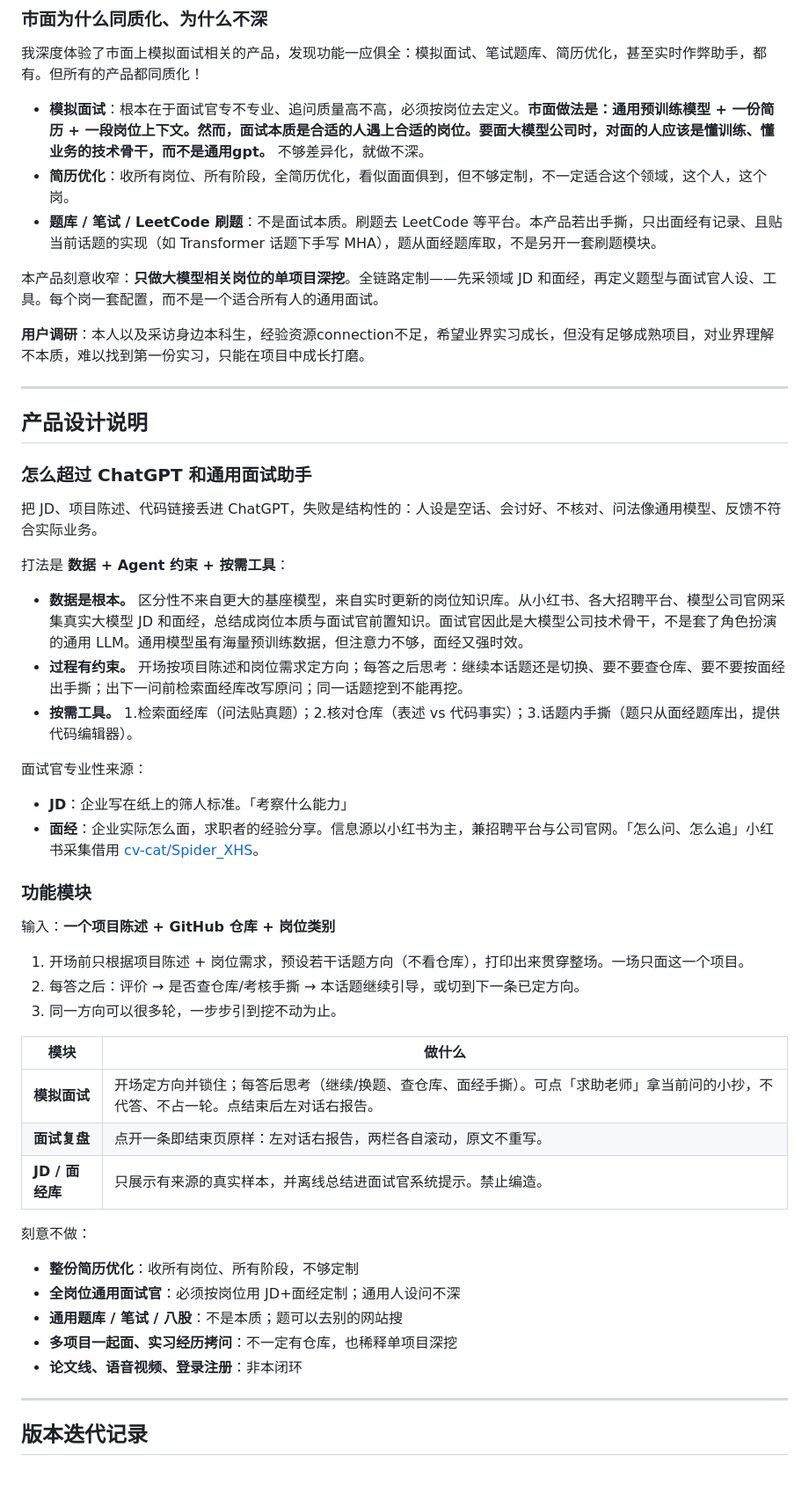
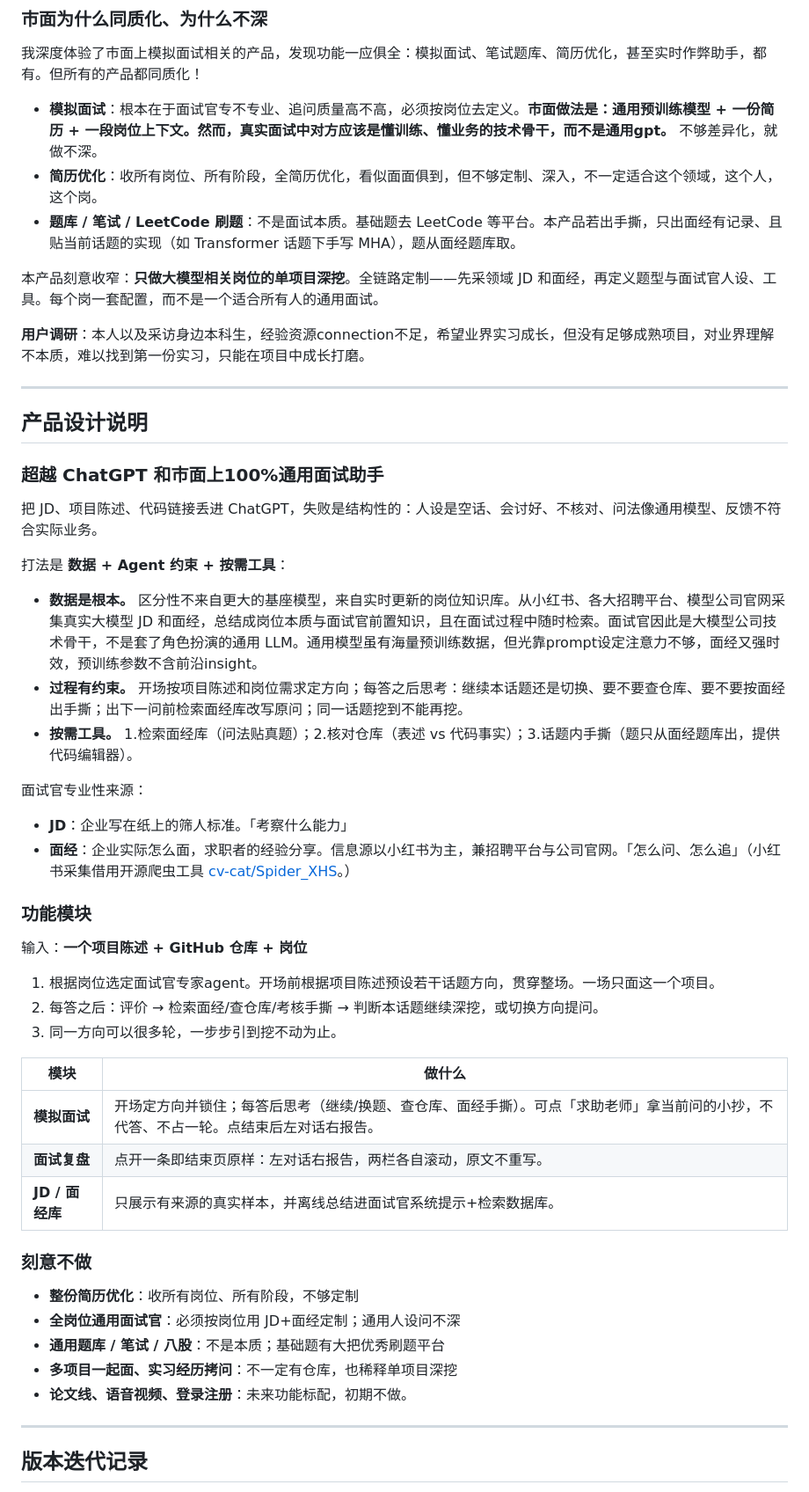
Before and after one commit to gry1024/interview-helper, a Markdown page: PRODUCT_MEMO.md, the part around one of its changes. Shown at 88% size. Rendered like a GitHub page.

Commit message:
把 Product Memo 按 README 标题切开，并整理刻意不做与下一步设计。
Co-authored-by: Cursor <cursoragent@cursor.com>

```diff
--- a/PRODUCT_MEMO.md
+++ b/PRODUCT_MEMO.md
@@ -28,9 +28,9 @@
 
 我深度体验了市面上模拟面试相关的产品，发现功能一应俱全：模拟面试、笔试题库、简历优化，甚至实时作弊助手，都有。但所有的产品都同质化！
 
-- **模拟面试**：根本在于面试官专不专业、追问质量高不高，必须按岗位去定义。**市面做法是：通用预训练模型 + 一份简历 + 一段岗位上下文。然而，面试本质是合适的人遇上合适的岗位。要面大模型公司时，对面的人应该是懂训练、懂业务的技术骨干，而不是通用gpt。** 不够差异化，就做不深。
-- **简历优化**：收所有岗位、所有阶段，全简历优化，看似面面俱到，但不够定制，不一定适合这个领域，这个人，这个岗。
-- **题库 / 笔试 / LeetCode 刷题**：不是面试本质。刷题去 LeetCode 等平台。本产品若出手撕，只出面经有记录、且贴当前话题的实现（如 Transformer 话题下手写 MHA），题从面经题库取，不是另开一套刷题模块。
+- **模拟面试**：根本在于面试官专不专业、追问质量高不高，必须按岗位去定义。**市面做法是：通用预训练模型 + 一份简历 + 一段岗位上下文。然而，真实面试中对方应该是懂训练、懂业务的技术骨干，而不是通用gpt。** 不够差异化，就做不深。
+- **简历优化**：收所有岗位、所有阶段，全简历优化，看似面面俱到，但不够定制、深入，不一定适合这个领域，这个人，这个岗。
+- **题库 / 笔试 / LeetCode 刷题**：不是面试本质。基础题去 LeetCode 等平台。本产品若出手撕，只出面经有记录、且贴当前话题的实现（如 Transformer 话题下手写 MHA），题从面经题库取。
 
 本产品刻意收窄：**只做大模型相关岗位的单项目深挖**。全链路定制——先采领域 JD 和面经，再定义题型与面试官人设、工具。每个岗一套配置，而不是一个适合所有人的通用面试。
 
@@ -38,33 +38,29 @@
 
 ---
 
-
-
 ## 产品设计说明
 
-
-
-### 怎么超过 ChatGPT 和通用面试助手
+### 超越 ChatGPT 和市面上100%通用面试助手
 
 把 JD、项目陈述、代码链接丢进 ChatGPT，失败是结构性的：人设是空话、会讨好、不核对、问法像通用模型、反馈不符合实际业务。
 
 打法是 **数据 + Agent 约束 + 按需工具**：
 
-- **数据是根本。** 区分性不来自更大的基座模型，来自实时更新的岗位知识库。从小红书、各大招聘平台、模型公司官网采集真实大模型 JD 和面经，总结成岗位本质与面试官前置知识。面试官因此是大模型公司技术骨干，不是套了角色扮演的通用 LLM。通用模型虽有海量预训练数据，但注意力不够，面经又强时效。
+- **数据是根本。** 区分性不来自更大的基座模型，来自实时更新的岗位知识库。从小红书、各大招聘平台、模型公司官网采集真实大模型 JD 和面经，总结成岗位本质与面试官前置知识，且在面试过程中随时检索。面试官因此是大模型公司技术骨干，不是套了角色扮演的通用 LLM。通用模型虽有海量预训练数据，但光靠prompt设定注意力不够，面经又强时效，预训练参数不含前沿insight。
 - **过程有约束。** 开场按项目陈述和岗位需求定方向；每答之后思考：继续本话题还是切换、要不要查仓库、要不要按面经出手撕；出下一问前检索面经库改写原问；同一话题挖到不能再挖。
 - **按需工具。** 1.检索面经库（问法贴真题）；2.核对仓库（表述 vs 代码事实）；3.话题内手撕（题只从面经题库出，提供代码编辑器）。
 
 面试官专业性来源：
 
 - **JD**：企业写在纸上的筛人标准。「考察什么能力」
-- **面经**：企业实际怎么面，求职者的经验分享。信息源以小红书为主，兼招聘平台与公司官网。「怎么问、怎么追」小红书采集借用 [cv-cat/Spider_XHS](https://github.com/cv-cat/Spider_XHS)。
+- **面经**：企业实际怎么面，求职者的经验分享。信息源以小红书为主，兼招聘平台与公司官网。「怎么问、怎么追」（小红书采集借用开源爬虫工具 [cv-cat/Spider_XHS](https://github.com/cv-cat/Spider_XHS)。）
 
 ### 功能模块
 
-输入：**一个项目陈述 + GitHub 仓库 + 岗位类别**
+输入：**一个项目陈述 + GitHub 仓库 + 岗位**
 
-1. 开场前只根据项目陈述 + 岗位需求，预设若干话题方向（不看仓库），打印出来贯穿整场。一场只面这一个项目。
-2. 每答之后：评价 → 是否查仓库/考核手撕 → 本话题继续引导，或切到下一条已定方向。
+1. 根据岗位选定面试官专家agent。开场前根据项目陈述预设若干话题方向，贯穿整场。一场只面这一个项目。
+2. 每答之后：评价 → 检索面经/查仓库/考核手撕 → 判断本话题继续深挖，或切换方向提问。
 3. 同一方向可以很多轮，一步步引到挖不动为止。
 
 
@@ -72,22 +68,18 @@
 | ------------ | ------------------------------------------------------------------- |
 | **模拟面试**     | 开场定方向并锁住；每答后思考（继续/换题、查仓库、面经手撕）。可点「求助老师」拿当前问的小抄，不代答、不占一轮。点结束后左对话右报告。 |
 | **面试复盘**     | 点开一条即结束页原样：左对话右报告，两栏各自滚动，原文不重写。                                     |
-| **JD / 面经库** | 只展示有来源的真实样本，并离线总结进面试官系统提示。禁止编造。                                     |
+| **JD / 面经库** | 只展示有来源的真实样本，并离线总结进面试官系统提示+检索数据库。                                    |
 
 
-
-刻意不做：
+### 刻意不做
 
 - **整份简历优化**：收所有岗位、所有阶段，不够定制
 - **全岗位通用面试官**：必须按岗位用 JD+面经定制；通用人设问不深
-- **通用题库 / 笔试 / 八股**：不是本质；题可以去别的网站搜
+- **通用题库 / 笔试 / 八股**：不是本质；基础题有大把优秀刷题平台
 - **多项目一起面、实习经历拷问**：不一定有仓库，也稀释单项目深挖
-- **论文线、语音视频、登录注册**：非本闭环
-
+- **论文线、语音视频、登录注册**：未来功能标配，初期不做。
 
 ---
-
-
 
 ## 版本迭代记录
 
```
Also changed, not shown: other parts of PRODUCT_MEMO.md (+9 -16 lines).
